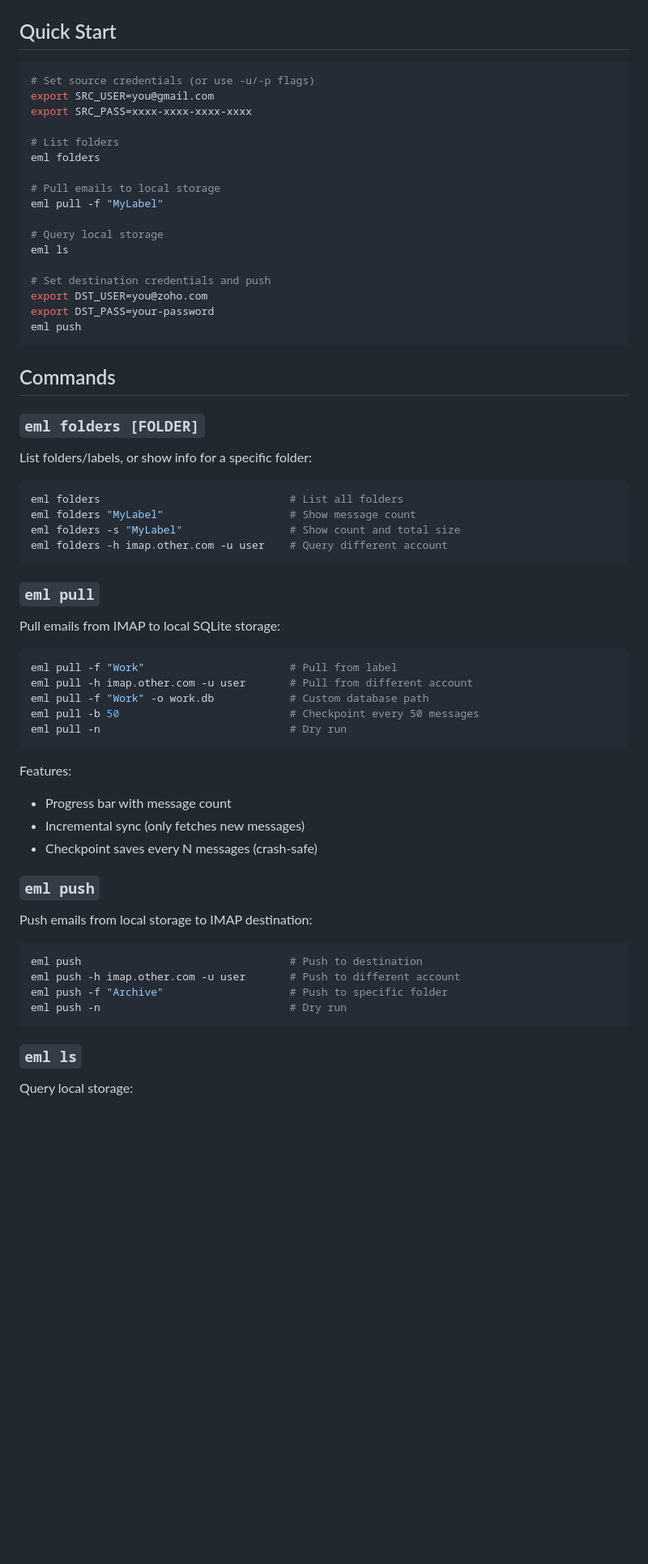
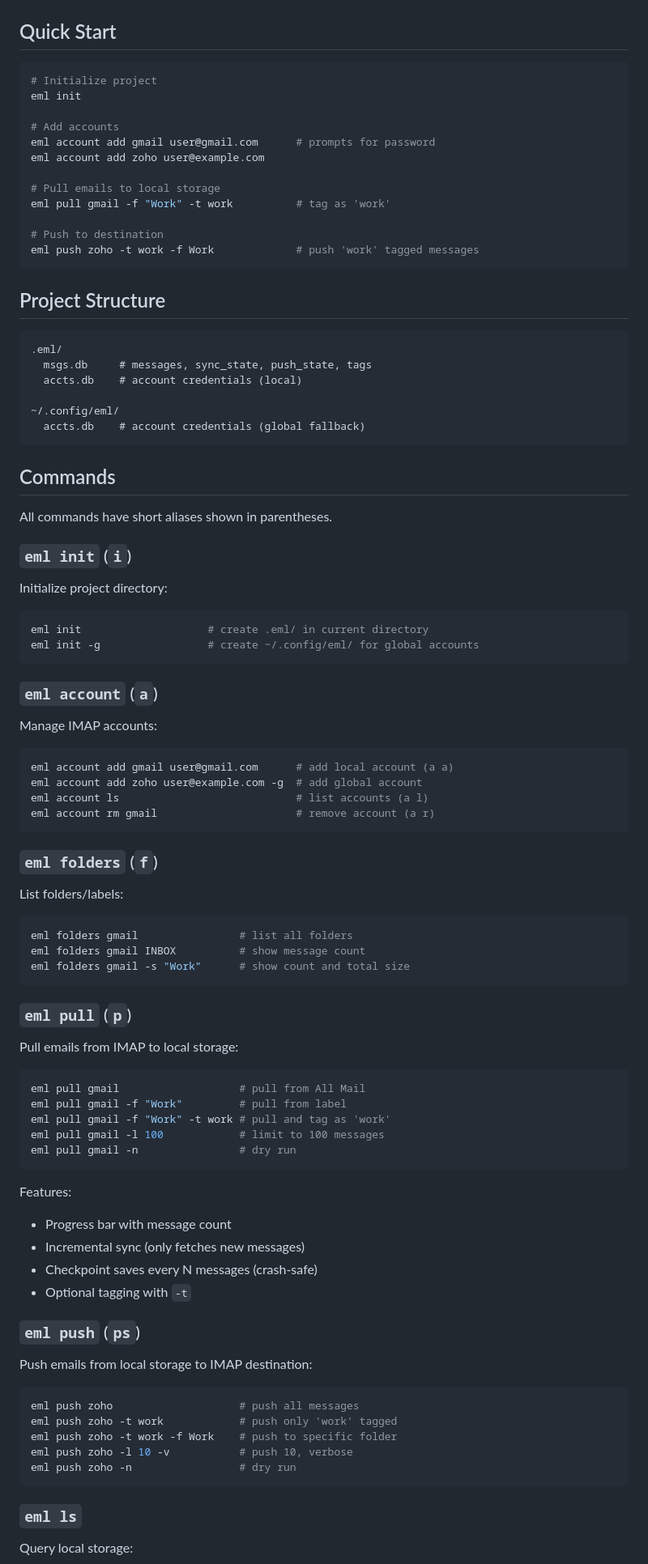
Before and after one commit to runsascoded/eml, a Markdown page: README.md, the part around one of its changes. Shown at 81% size. Rendered like a GitHub page; blank space fills up the shorter version.

Commit message:
Use generic example names in docs
🤖 Generated with [Claude Code](https://claude.com/claude-code)

Co-Authored-By: Claude <noreply@anthropic.com>

````diff
--- a/README.md
+++ b/README.md
@@ -13,64 +13,93 @@ uv add eml
 ## Quick Start
 
 ```bash
-# Set source credentials (or use -u/-p flags)
-export SRC_USER=you@gmail.com
-export SRC_PASS=xxxx-xxxx-xxxx-xxxx
+# Initialize project
+eml init
 
-# List folders
-eml folders
+# Add accounts
+eml account add gmail user@gmail.com      # prompts for password
+eml account add zoho user@example.com
 
 # Pull emails to local storage
-eml pull -f "MyLabel"
+eml pull gmail -f "Work" -t work          # tag as 'work'
 
-# Query local storage
-eml ls
+# Push to destination
+eml push zoho -t work -f Work             # push 'work' tagged messages
+```
 
-# Set destination credentials and push
-export DST_USER=you@zoho.com
-export DST_PASS=your-password
-eml push
+## Project Structure
+
+```
+.eml/
+  msgs.db     # messages, sync_state, push_state, tags
+  accts.db    # account credentials (local)
+
+~/.config/eml/
+  accts.db    # account credentials (global fallback)
 ```
 
 ## Commands
 
-### `eml folders [FOLDER]`
+All commands have short aliases shown in parentheses.
 
-List folders/labels, or show info for a specific folder:
+### `eml init` (`i`)
+
+Initialize project directory:
 
 ```bash
-eml folders                              # List all folders
-eml folders "MyLabel"                    # Show message count
-eml folders -s "MyLabel"                 # Show count and total size
-eml folders -h imap.other.com -u user    # Query different account
+eml init                    # create .eml/ in current directory
+eml init -g                 # create ~/.config/eml/ for global accounts
 ```
 
-### `eml pull`
+### `eml account` (`a`)
 
-Pull emails from IMAP to local SQLite storage:
+Manage IMAP accounts:
 
 ```bash
-eml pull -f "Work"                       # Pull from label
-eml pull -h imap.other.com -u user       # Pull from different account
-eml pull -f "Work" -o work.db            # Custom database path
-eml pull -b 50                           # Checkpoint every 50 messages
-eml pull -n                              # Dry run
+eml account add gmail user@gmail.com      # add local account (a a)
+eml account add zoho user@example.com -g  # add global account
+eml account ls                            # list accounts (a l)
+eml account rm gmail                      # remove account (a r)
+```
+
+### `eml folders` (`f`)
+
+List folders/labels:
+
+```bash
+eml folders gmail                # list all folders
+eml folders gmail INBOX          # show message count
+eml folders gmail -s "Work"      # show count and total size
+```
+
+### `eml pull` (`p`)
+
+Pull emails from IMAP to local storage:
+
+```bash
+eml pull gmail                   # pull from All Mail
+eml pull gmail -f "Work"         # pull from label
+eml pull gmail -f "Work" -t work # pull and tag as 'work'
+eml pull gmail -l 100            # limit to 100 messages
+eml pull gmail -n                # dry run
 ```
 
 Features:
 - Progress bar with message count
 - Incremental sync (only fetches new messages)
 - Checkpoint saves every N messages (crash-safe)
+- Optional tagging with `-t`
 
-### `eml push`
+### `eml push` (`ps`)
 
 Push emails from local storage to IMAP destination:
 
 ```bash
-eml push                                 # Push to destination
-eml push -h imap.other.com -u user       # Push to different account
-eml push -f "Archive"                    # Push to specific folder
-eml push -n                              # Dry run
+eml push zoho                    # push all messages
+eml push zoho -t work            # push only 'work' tagged
+eml push zoho -t work -f Work    # push to specific folder
+eml push zoho -l 10 -v           # push 10, verbose
+eml push zoho -n                 # dry run
 ```
 
 ### `eml ls`
````
Also changed, not shown: other parts of README.md (+35 -24 lines), CLAUDE.md (added, +50 -0 lines).
